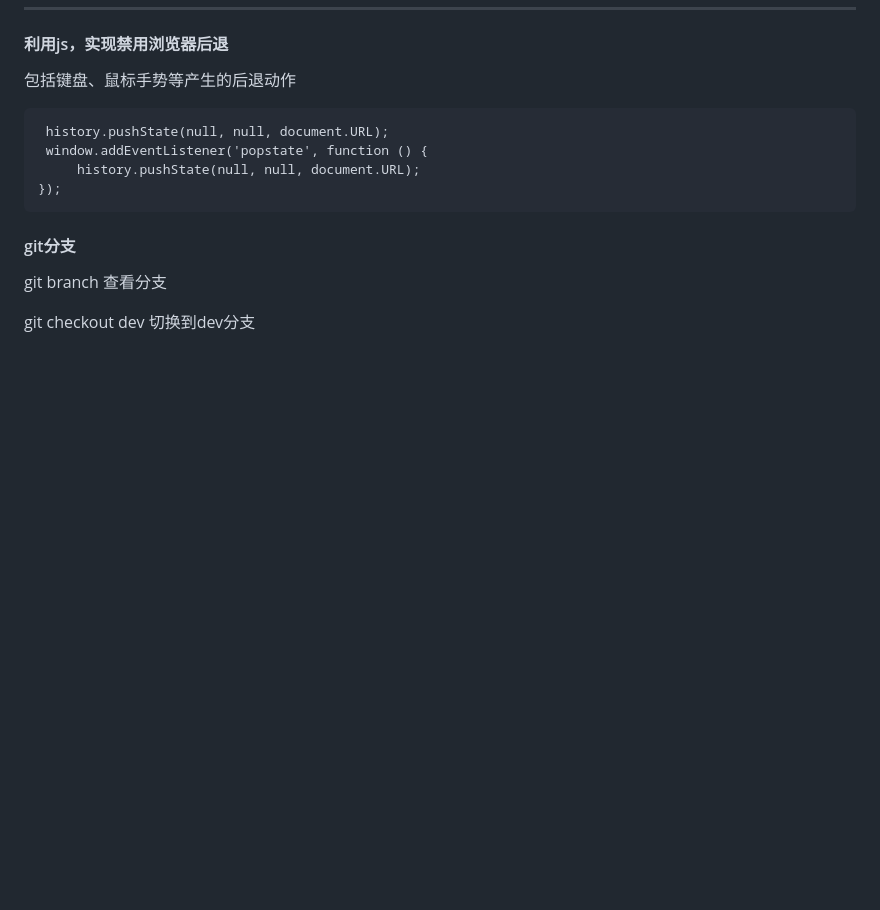
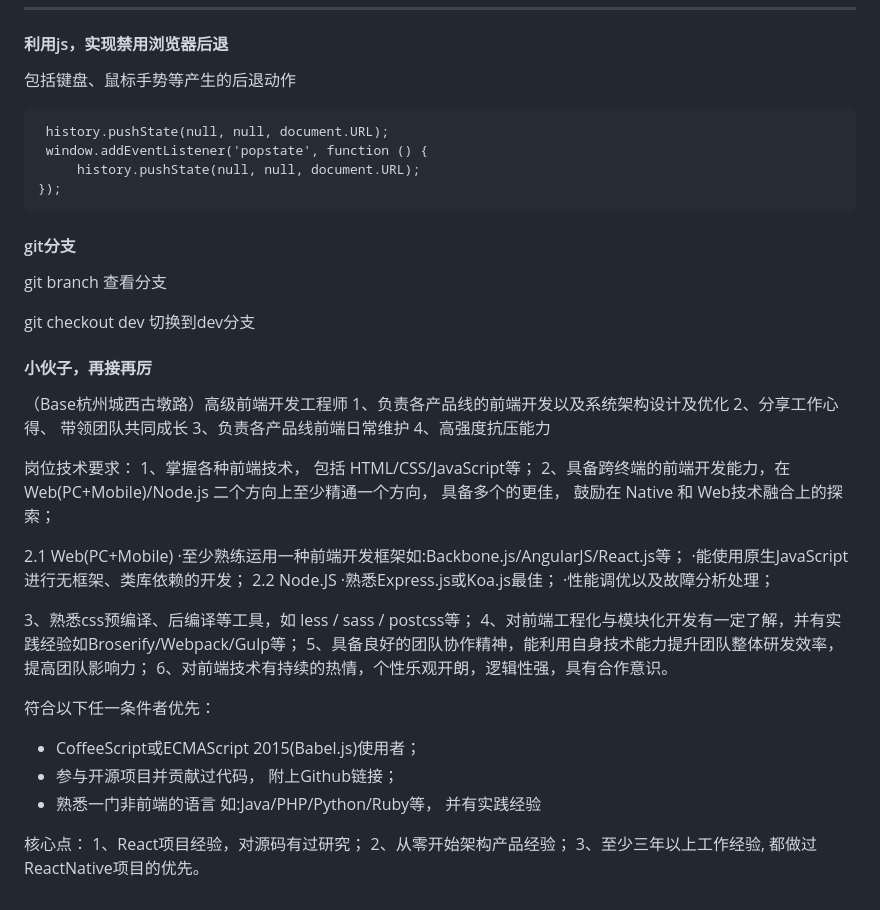
Before and after one commit to MrXYMing/myRepository, a Markdown page: docs/essay/skill.md, the part around the change. Rendered like a GitHub page; blank space fills up the shorter version.

```diff
--- a/docs/essay/skill.md
+++ b/docs/essay/skill.md
@@ -30,3 +30,43 @@
 git branch  查看分支
 
 git checkout dev 切换到dev分支
+
+
+
+
+
+
+#### 小伙子，再接再厉
+
+（Base杭州城西古墩路）高级前端开发工程师
+1、负责各产品线的前端开发以及系统架构设计及优化
+2、分享工作心得、 带领团队共同成长
+3、负责各产品线前端日常维护
+4、高强度抗压能力
+
+岗位技术要求：
+1、掌握各种前端技术， 包括 HTML/CSS/JavaScript等；
+2、具备跨终端的前端开发能力，在Web(PC+Mobile)/Node.js
+二个方向上至少精通一个方向， 具备多个的更佳， 鼓励在 Native 和 Web技术融合上的探索；
+
+2.1 Web(PC+Mobile)
+·至少熟练运用一种前端开发框架如:Backbone.js/AngularJS/React.js等；
+·能使用原生JavaScript进行无框架、类库依赖的开发；
+2.2 Node.JS
+·熟悉Express.js或Koa.js最佳；
+·性能调优以及故障分析处理；
+
+3、熟悉css预编译、后编译等工具，如 less / sass / postcss等；
+4、对前端工程化与模块化开发有一定了解，并有实践经验如Broserify/Webpack/Gulp等；
+5、具备良好的团队协作精神，能利用自身技术能力提升团队整体研发效率，提高团队影响力；
+6、对前端技术有持续的热情，个性乐观开朗，逻辑性强，具有合作意识。
+
+符合以下任一条件者优先：
+* CoffeeScript或ECMAScript 2015(Babel.js)使用者；
+* 参与开源项目并贡献过代码， 附上Github链接；
+* 熟悉一门非前端的语言 如:Java/PHP/Python/Ruby等， 并有实践经验
+
+核心点：
+1、React项目经验，对源码有过研究；
+2、从零开始架构产品经验；
+3、至少三年以上工作经验, 都做过ReactNative项目的优先。
```
Also changed, not shown: README.md (+5 -1 lines), docs/essay/bug.md (+11 -1 lines), docs/resources/阿里node面试经历.md (added, +169 -0 lines), docs/essay/imgs/2_1.png (added), docs/essay/imgs/2_2.png (added), 2 other files.
